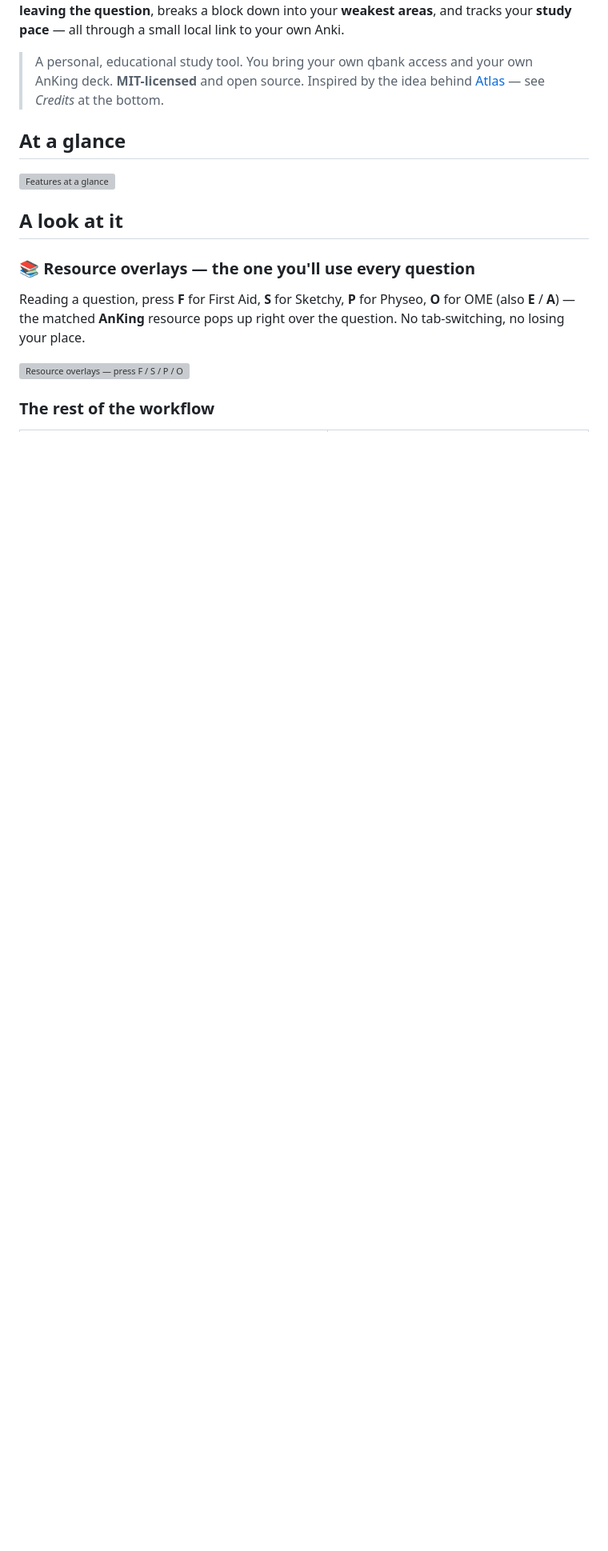
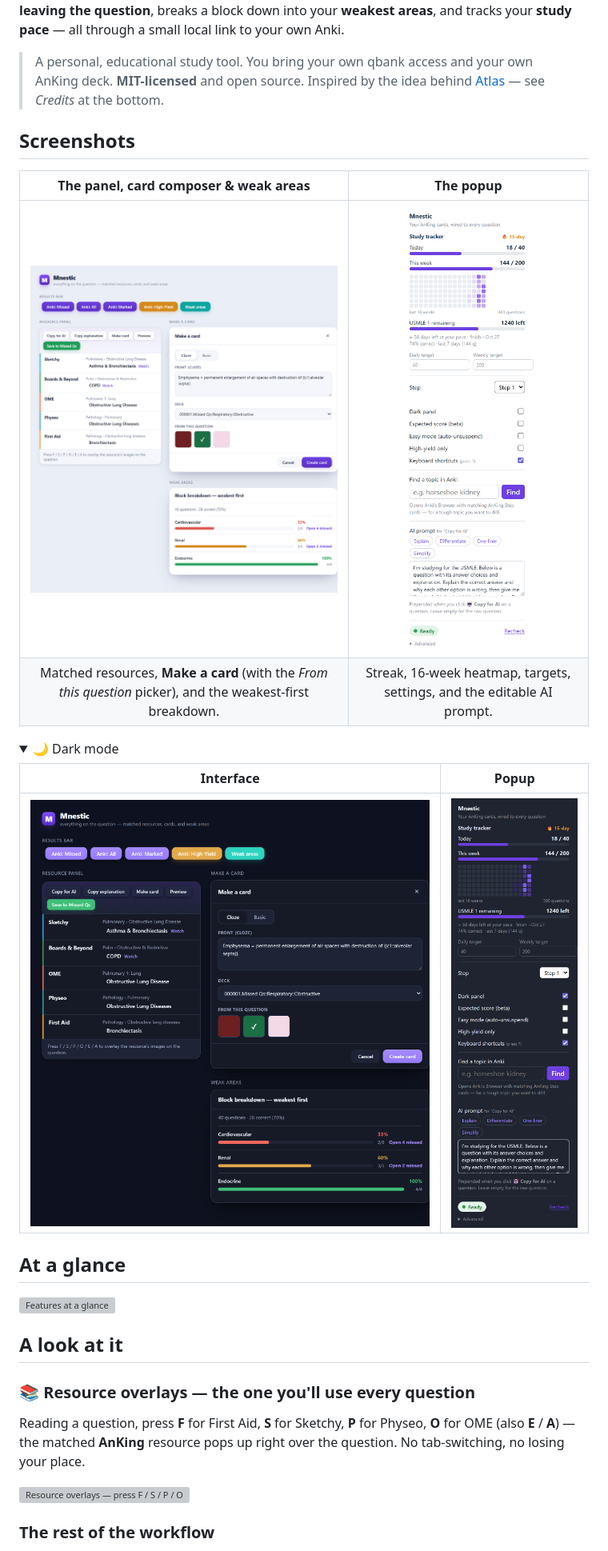
Before and after one commit to KhaledMD4321/mnestic, a Markdown page: README.md, the part around one of its changes. Shown at 80% size. Rendered like a GitHub page; pictures changed too: docs/shot-popup-dark.png (added), docs/shot-popup.png (added), docs/shot-ui-dark.png (added); folded sections open; blank space fills up the shorter version; grey boxes are pictures that could not be loaded.

Commit message:
Phase 3: real UI screenshots (light + dark) + README screenshots section
Rendered the actual extension CSS with Playwright (high-DPI): the panel +
card composer + weak-area breakdown, and the fully-populated popup (streak,
violet heatmap, targets, AI prompt) — light and dark. Added a Screenshots
section up top with a dark-mode fold. Code reviewed end-to-end: no dead code,
no stray logs, no old-brand references; DEBUG stays off.

Co-Authored-By: Claude Opus 4.8 <noreply@anthropic.com>

```diff
--- a/README.md
+++ b/README.md
@@ -12,3 +12,17 @@ local link to your own Anki.
 > A personal, educational study tool. You bring your own qbank access and your own
 > AnKing deck. **MIT-licensed** and open source. Inspired by the idea behind
 > [Atlas](https://github.com/TheEverion/Atlas) — see *Credits* at the bottom.
+
+## Screenshots
+
+| The panel, card composer & weak areas | The popup |
+|:---:|:---:|
+| ![Mnestic resource panel, Make-a-card, and weak-area breakdown](docs/shot-ui.png) | ![Mnestic popup — study tracker, settings, AI prompt](docs/shot-popup.png) |
+| Matched resources, **Make a card** (with the *From this question* picker), and the weakest-first breakdown. | Streak, 16-week heatmap, targets, settings, and the editable AI prompt. |
+
+<details><summary>🌙 Dark mode</summary>
+
+| Interface | Popup |
+|:---:|:---:|
+| ![Mnestic interface in dark mode](docs/shot-ui-dark.png) | ![Mnestic popup in dark mode](docs/shot-popup-dark.png) |
+
```
Also changed, not shown: other parts of README.md (+1 -0 lines).
